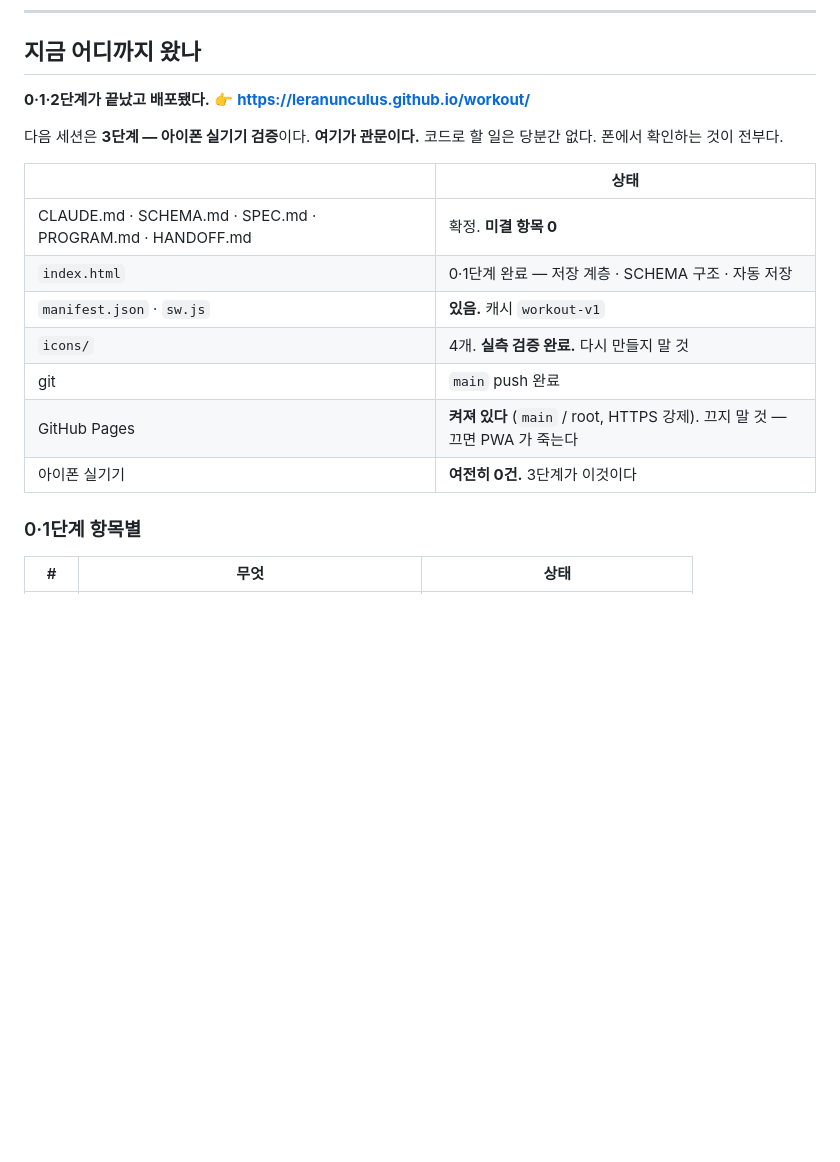
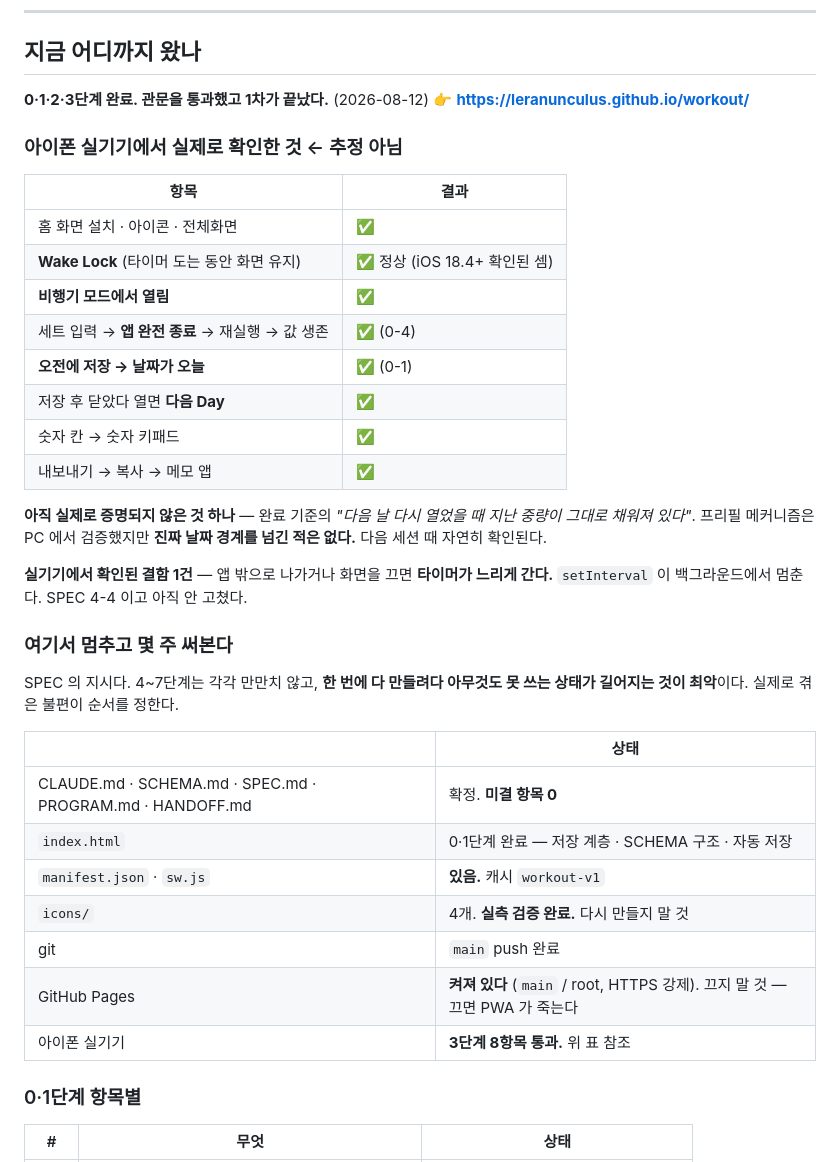
Before and after one commit to LeRanunculus/workout, a Markdown page: HANDOFF.md, the part around one of its changes. Drawn GitHub-style; blank space fills up the shorter version.

```diff
--- a/HANDOFF.md
+++ b/HANDOFF.md
@@ -7,11 +7,33 @@
 
 ## 지금 어디까지 왔나
 
-**0·1·2단계가 끝났고 배포됐다.**
+**0·1·2·3단계 완료. 관문을 통과했고 1차가 끝났다.** (2026-08-12)
 👉 **https://leranunculus.github.io/workout/**
 
-다음 세션은 **3단계 — 아이폰 실기기 검증**이다. **여기가 관문이다.**
-코드로 할 일은 당분간 없다. 폰에서 확인하는 것이 전부다.
+### 아이폰 실기기에서 실제로 확인한 것 ← 추정 아님
+
+| 항목 | 결과 |
+|---|---|
+| 홈 화면 설치 · 아이콘 · 전체화면 | ✅ |
+| **Wake Lock** (타이머 도는 동안 화면 유지) | ✅ 정상 (iOS 18.4+ 확인된 셈) |
+| **비행기 모드에서 열림** | ✅ |
+| 세트 입력 → **앱 완전 종료** → 재실행 → 값 생존 | ✅ (0-4) |
+| **오전에 저장 → 날짜가 오늘** | ✅ (0-1) |
+| 저장 후 닫았다 열면 **다음 Day** | ✅ |
+| 숫자 칸 → 숫자 키패드 | ✅ |
+| 내보내기 → 복사 → 메모 앱 | ✅ |
+
+**아직 실제로 증명되지 않은 것 하나** — 완료 기준의 *"다음 날 다시 열었을 때 지난 중량이
+그대로 채워져 있다"*. 프리필 메커니즘은 PC 에서 검증했지만 **진짜 날짜 경계를 넘긴 적은 없다.**
+다음 세션 때 자연히 확인된다.
+
+**실기기에서 확인된 결함 1건** — 앱 밖으로 나가거나 화면을 끄면 **타이머가 느리게 간다.**
+`setInterval` 이 백그라운드에서 멈춘다. SPEC 4-4 이고 아직 안 고쳤다.
+
+### 여기서 멈추고 몇 주 써본다
+
+SPEC 의 지시다. 4~7단계는 각각 만만치 않고, **한 번에 다 만들려다 아무것도 못 쓰는
+상태가 길어지는 것이 최악**이다. 실제로 겪은 불편이 순서를 정한다.
 
 | | 상태 |
 |---|---|
@@ -21,7 +43,7 @@
 | `icons/` | 4개. **실측 검증 완료.** 다시 만들지 말 것 |
 | git | `main` push 완료 |
 | GitHub Pages | **켜져 있다** (`main` / root, HTTPS 강제). 끄지 말 것 — 끄면 PWA 가 죽는다 |
-| 아이폰 실기기 | **여전히 0건.** 3단계가 이것이다 |
+| 아이폰 실기기 | **3단계 8항목 통과.** 위 표 참조 |
 
 ### 0·1단계 항목별
 
```
Also changed, not shown: other parts of HANDOFF.md (+33 -38 lines).
